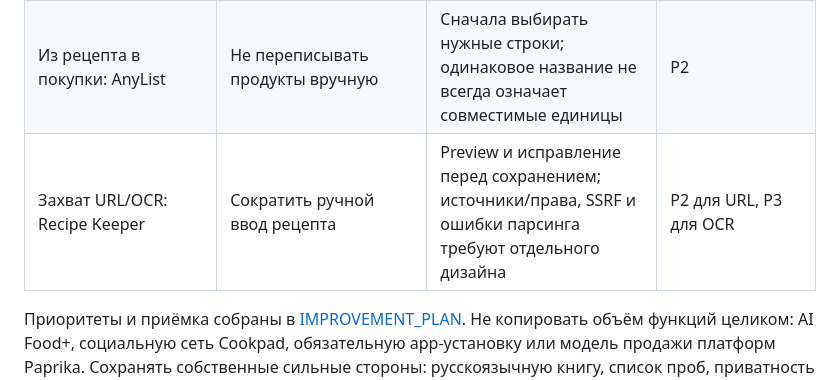
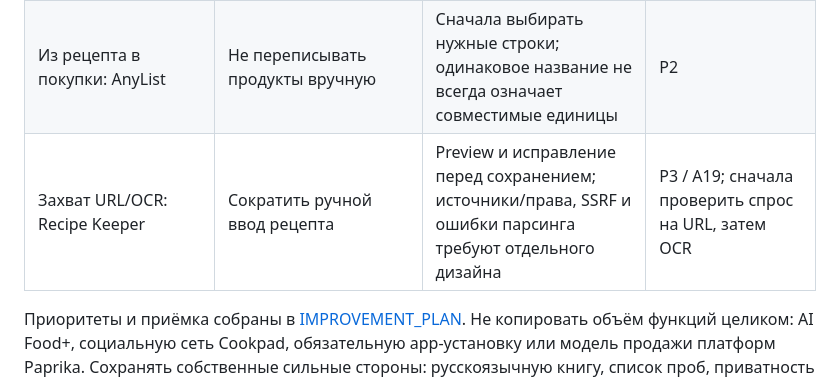
Before and after one commit to nikitadudka/recepts, a Markdown page: docs/audits/COMPETITOR_RESEARCH.md, the part around the change. GitHub-like rendering.

Commit message:
docs: align import priority across audit reports

```diff
--- a/docs/audits/COMPETITOR_RESEARCH.md
+++ b/docs/audits/COMPETITOR_RESEARCH.md
@@ -33,7 +33,7 @@ Cookpad [S6] на гостевой web-странице отделяет «Your
 | Пересчёт порций: Paprika/Recipe Keeper | Готовить на одного, пару или гостей | Числовые количества масштабировать, «по вкусу» сохранять; показать округление и исходные порции | P2 |
 | Корзина: Paprika guide | Восстановить ошибочно удалённое | Срок хранения и удаление фото проектировать с backup и API | P1 |
 | Из рецепта в покупки: AnyList | Не переписывать продукты вручную | Сначала выбирать нужные строки; одинаковое название не всегда означает совместимые единицы | P2 |
-| Захват URL/OCR: Recipe Keeper | Сократить ручной ввод рецепта | Preview и исправление перед сохранением; источники/права, SSRF и ошибки парсинга требуют отдельного дизайна | P2 для URL, P3 для OCR |
+| Захват URL/OCR: Recipe Keeper | Сократить ручной ввод рецепта | Preview и исправление перед сохранением; источники/права, SSRF и ошибки парсинга требуют отдельного дизайна | P3 / A19; сначала проверить спрос на URL, затем OCR |
 
 Приоритеты и приёмка собраны в [IMPROVEMENT_PLAN](IMPROVEMENT_PLAN.md). Не копировать объём функций целиком: AI Food+, социальную сеть Cookpad, обязательную app-установку или модель продажи платформ Paprika. Сохранять собственные сильные стороны: русскоязычную книгу, список проб, приватность и понятные конфликты. Гипотеза позиционирования — спокойная персональная книга с удобной ежедневной готовкой и выборочным обменом; её нужно подтвердить сценарными сессиями после разрешения на исследование с людьми.
 
```
